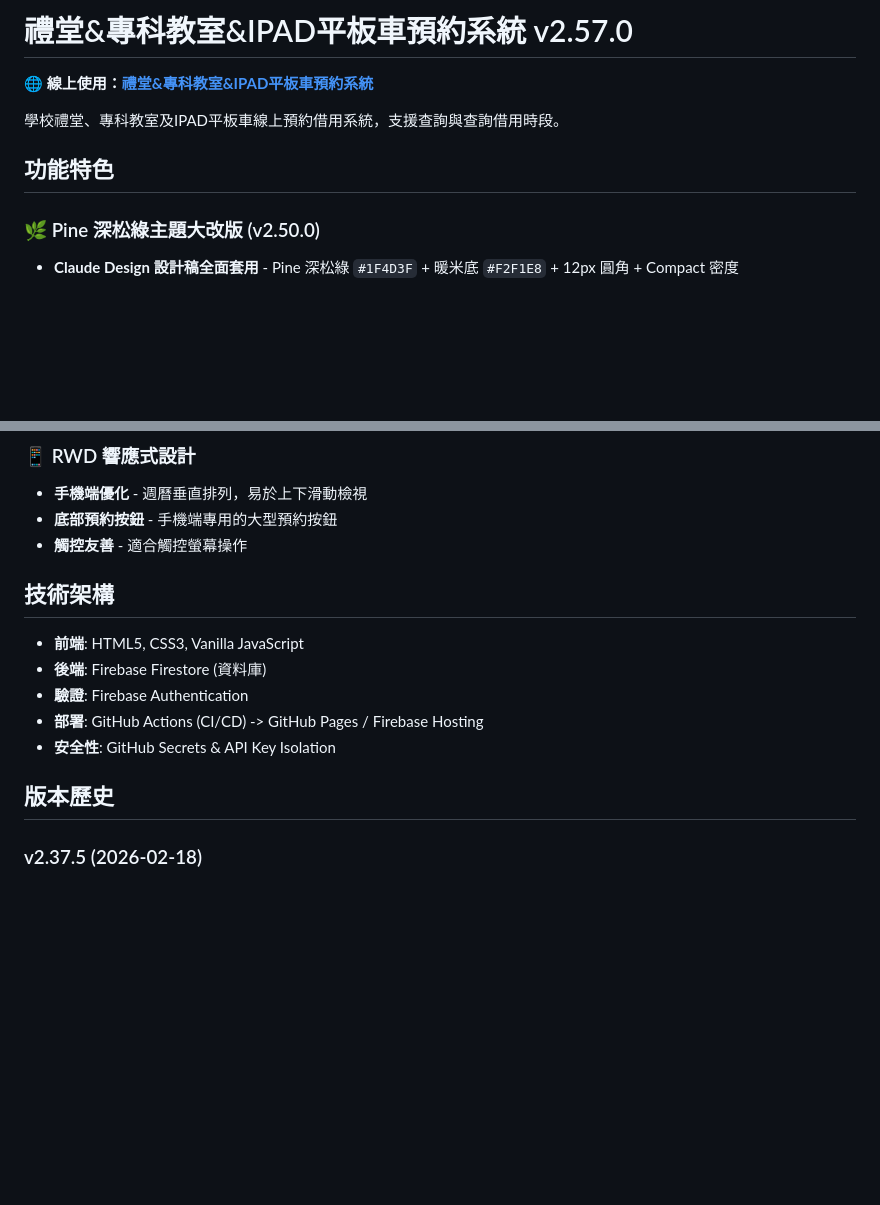
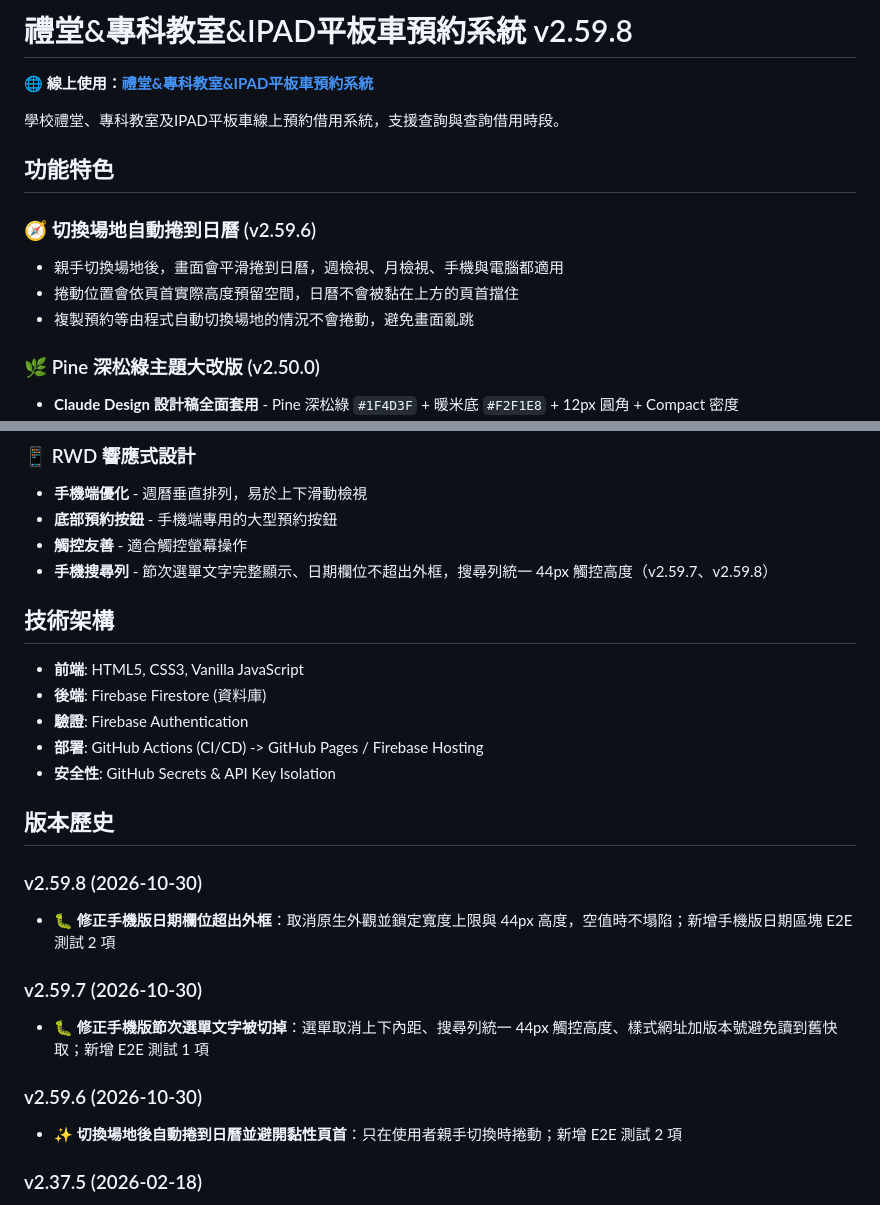
Before and after one commit to cagoooo/schedule, a Markdown page: README.md, 2 parts joined by grey strips. Rendered like a GitHub page; blank space fills up the shorter version.

Commit message:
docs: README 更新到 v2.59.8，補上切換場地自動捲到日曆與手機版修正 [skip ci]
Co-Authored-By: Claude Opus 5.5 <noreply@anthropic.com>

```diff
--- a/README.md
+++ b/README.md
@@ -1,10 +1,15 @@
-# 禮堂&專科教室&IPAD平板車預約系統 v2.57.0
+# 禮堂&專科教室&IPAD平板車預約系統 v2.59.8
 
 🌐 **線上使用：[禮堂&專科教室&IPAD平板車預約系統](https://cagoooo.github.io/schedule/)**
 
 學校禮堂、專科教室及IPAD平板車線上預約借用系統，支援查詢與查詢借用時段。
 
 ## 功能特色
+
+### 🧭 切換場地自動捲到日曆 (v2.59.6)
+- 親手切換場地後，畫面會平滑捲到日曆，週檢視、月檢視、手機與電腦都適用
+- 捲動位置會依頁首實際高度預留空間，日曆不會被黏在上方的頁首擋住
+- 複製預約等由程式自動切換場地的情況不會捲動，避免畫面亂跳
 
 ### 🌿 Pine 深松綠主題大改版 (v2.50.0)
 - **Claude Design 設計稿全面套用** - Pine 深松綠 `#1F4D3F` + 暖米底 `#F2F1E8` + 12px 圓角 + Compact 密度
@@ -118,6 +123,7 @@
 - **手機端優化** - 週曆垂直排列，易於上下滑動檢視
 - **底部預約按鈕** - 手機端專用的大型預約按鈕
 - **觸控友善** - 適合觸控螢幕操作
+- **手機搜尋列** - 節次選單文字完整顯示、日期欄位不超出外框，搜尋列統一 44px 觸控高度（v2.59.7、v2.59.8）
 
 ## 技術架構
 
@@ -128,6 +134,15 @@
 - **安全性**: GitHub Secrets & API Key Isolation
 
 ## 版本歷史
+
+### v2.59.8 (2026-10-30)
+- 🐛 **修正手機版日期欄位超出外框**：取消原生外觀並鎖定寬度上限與 44px 高度，空值時不塌陷；新增手機版日期區塊 E2E 測試 2 項
+
+### v2.59.7 (2026-10-30)
+- 🐛 **修正手機版節次選單文字被切掉**：選單取消上下內距、搜尋列統一 44px 觸控高度、樣式網址加版本號避免讀到舊快取；新增 E2E 測試 1 項
+
+### v2.59.6 (2026-10-30)
+- ✨ **切換場地後自動捲到日曆並避開黏性頁首**：只在使用者親手切換時捲動；新增 E2E 測試 2 項
 
 ### v2.37.5 (2026-02-18)
 - 🐛 **修復預約熱度圖顯示錯誤**
```
